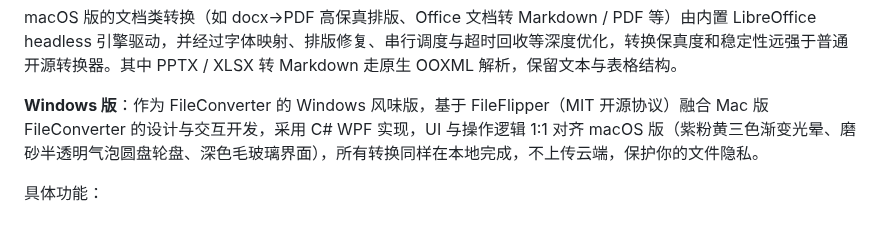
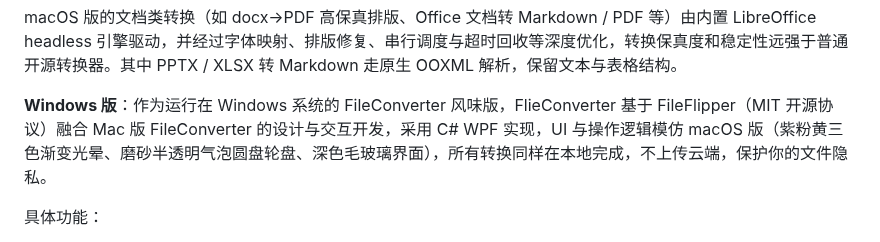
Before and after one commit to f8r4ksv7v4-hub/FileConverter, a Markdown page: README.md, the part around the change. Drawn GitHub-style.

```diff
--- a/README.md
+++ b/README.md
@@ -16,7 +16,7 @@ FileConverter 是一款跨平台本地文件转换工具，提供 macOS 原生
 
 macOS 版的文档类转换（如 docx→PDF 高保真排版、Office 文档转 Markdown / PDF 等）由内置 LibreOffice headless 引擎驱动，并经过字体映射、排版修复、串行调度与超时回收等深度优化，转换保真度和稳定性远强于普通开源转换器。其中 PPTX / XLSX 转 Markdown 走原生 OOXML 解析，保留文本与表格结构。
 
-**Windows 版**：作为 FileConverter 的 Windows 风味版，基于 FileFlipper（MIT 开源协议）融合 Mac 版 FileConverter 的设计与交互开发，采用 C# WPF 实现，UI 与操作逻辑 1:1 对齐 macOS 版（紫粉黄三色渐变光晕、磨砂半透明气泡圆盘轮盘、深色毛玻璃界面），所有转换同样在本地完成，不上传云端，保护你的文件隐私。
+**Windows 版**：作为运行在 Windows 系统的 FileConverter 风味版，FlieConverter 基于 FileFlipper（MIT 开源协议）融合 Mac 版 FileConverter 的设计与交互开发，采用 C# WPF 实现，UI 与操作逻辑模仿 macOS 版（紫粉黄三色渐变光晕、磨砂半透明气泡圆盘轮盘、深色毛玻璃界面），所有转换同样在本地完成，不上传云端，保护你的文件隐私。
 
 具体功能：
 
```
